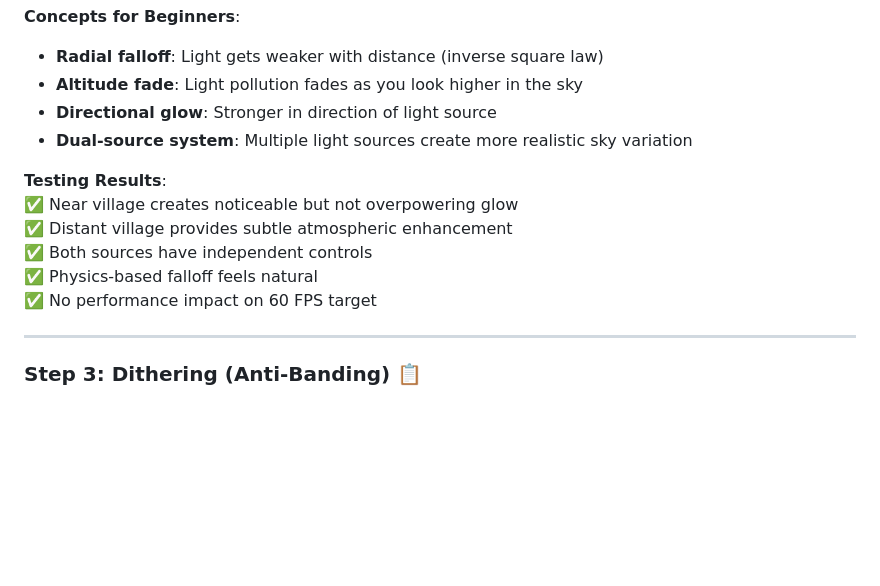
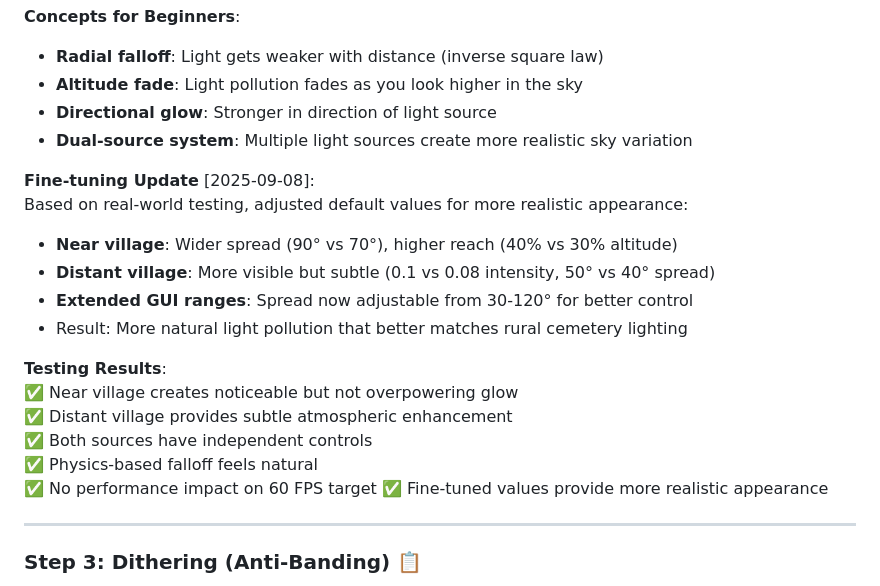
Before and after one commit to LLMinem/horror-game-hedwig, a Markdown page: docs/atmospheric-sky-implementation-plan.md, the part around the change. Rendered like a GitHub page; blank space fills up the shorter version.

Commit message:
docs: update atmospheric sky step 2 with fine-tuning details
Added fine-tuning notes for commit 430fcea light pollution adjustments:
- Near village: wider spread (90°), higher reach (40% altitude)
- Distant village: more visible but subtle (0.1 intensity, 50° spread)
- Extended GUI ranges (30-120° spread) for better control
- Result: more realistic rural cemetery lighting appearance

```diff
--- a/docs/atmospheric-sky-implementation-plan.md
+++ b/docs/atmospheric-sky-implementation-plan.md
@@ -77,12 +77,20 @@ Zenith:      #060B14  // Very dark indigo (darkest but NOT black)
 - **Directional glow**: Stronger in direction of light source
 - **Dual-source system**: Multiple light sources create more realistic sky variation
 
+**Fine-tuning Update** [2025-09-08]:
+Based on real-world testing, adjusted default values for more realistic appearance:
+- **Near village**: Wider spread (90° vs 70°), higher reach (40% vs 30% altitude)
+- **Distant village**: More visible but subtle (0.1 vs 0.08 intensity, 50° vs 40° spread)
+- **Extended GUI ranges**: Spread now adjustable from 30-120° for better control
+- Result: More natural light pollution that better matches rural cemetery lighting
+
 **Testing Results**:
 ✅ Near village creates noticeable but not overpowering glow
 ✅ Distant village provides subtle atmospheric enhancement
 ✅ Both sources have independent controls
 ✅ Physics-based falloff feels natural
 ✅ No performance impact on 60 FPS target
+✅ Fine-tuned values provide more realistic appearance
 
 ---
 
```
Also changed, not shown: docs/night-scene-makeover-guide.md (+3 -1 lines).
